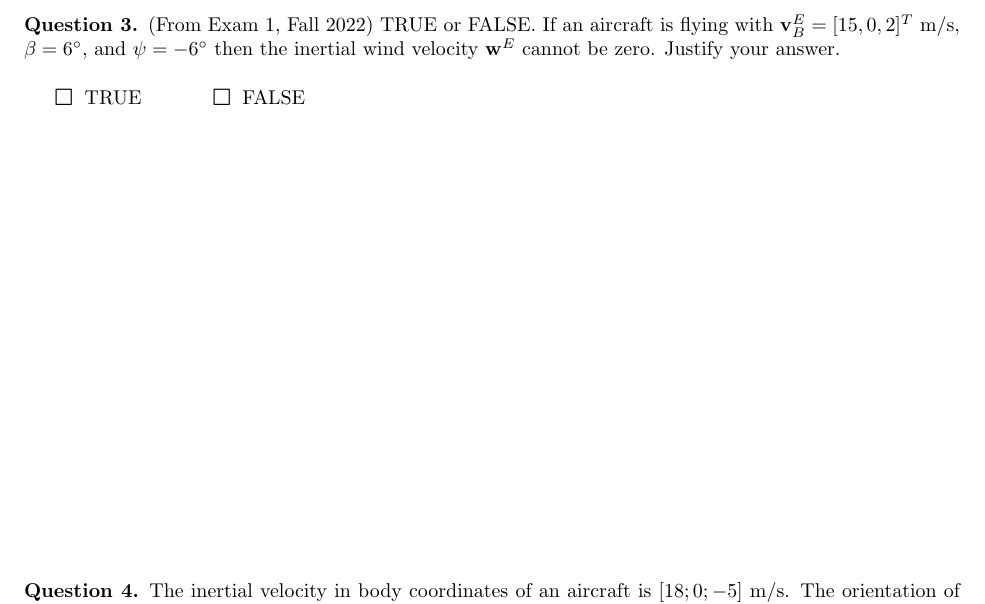
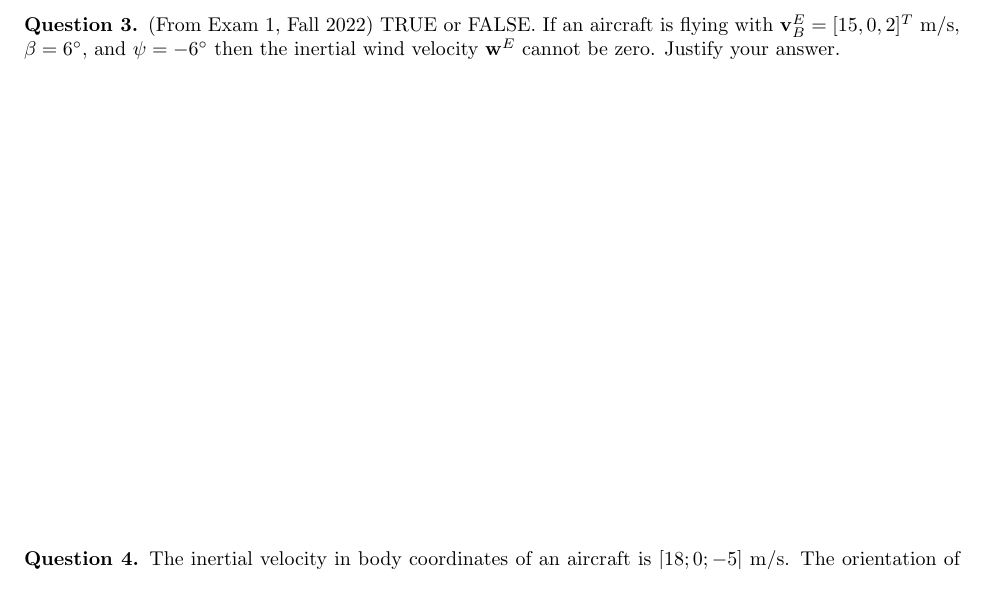
Before and after one commit to zsunberg/Aircraft-Dynamics-Materials, a LaTeX problem sheet (assignments/W1/written-hw-1.tex): part of page 2 of 2, cut so that both start at the same text. Compiled offline with pdfLaTeX.

Commit message:
a few minor syllabus adjustments

```diff
--- a/assignments/W1/written-hw-1.tex
+++ b/assignments/W1/written-hw-1.tex
@@ -7,8 +7,6 @@
 
 \theoremstyle{definition}
 \newtheorem{question}{Question}
-
-\newcommand{\option}{{\Large$\Square$ }}
 
 \title{ASEN 3728 Aircraft Dynamics\\Written Homework 1}
 
@@ -35,9 +30,6 @@
 \begin{question}(From Exam 1, Fall 2022)
     TRUE or FALSE. If an aircraft is flying with ${\bf v}^E_B = [15, 0, 2]^T$ m/s, $\beta = 6^{\circ}$, and $\psi = -6^{\circ}$ then the inertial wind velocity ${\bf w}^E$ cannot be zero.  Justify your answer.
 \end{question}
-\vspace{1ex}
-\option TRUE \hspace{1cm} \option FALSE
-
 
 \vspace{8cm}
 
```
Also changed, not shown: assignments/W1/written-hw-1.pdf, assignments/W1/written-hw-1.tex (3 more changed lines).
